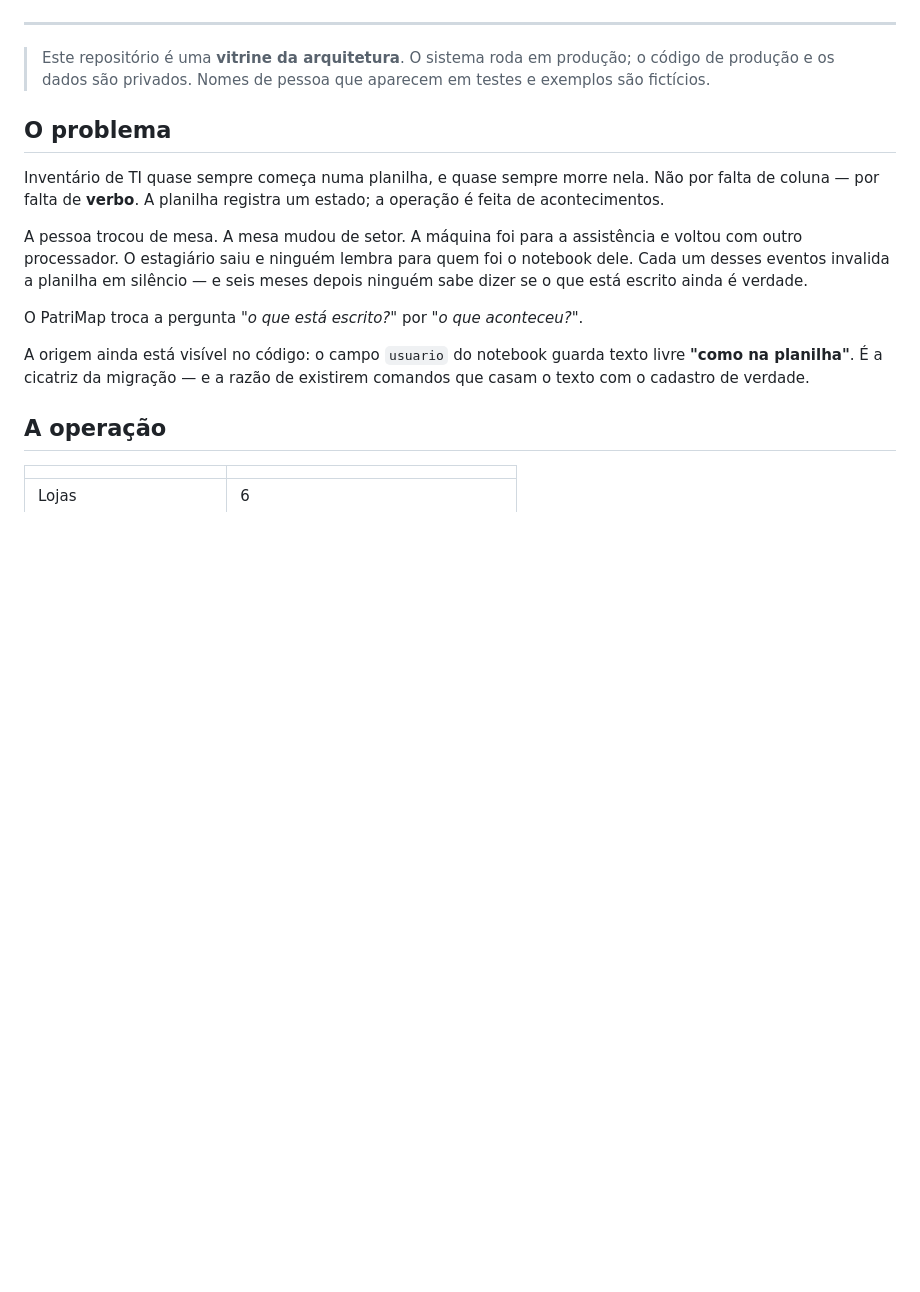
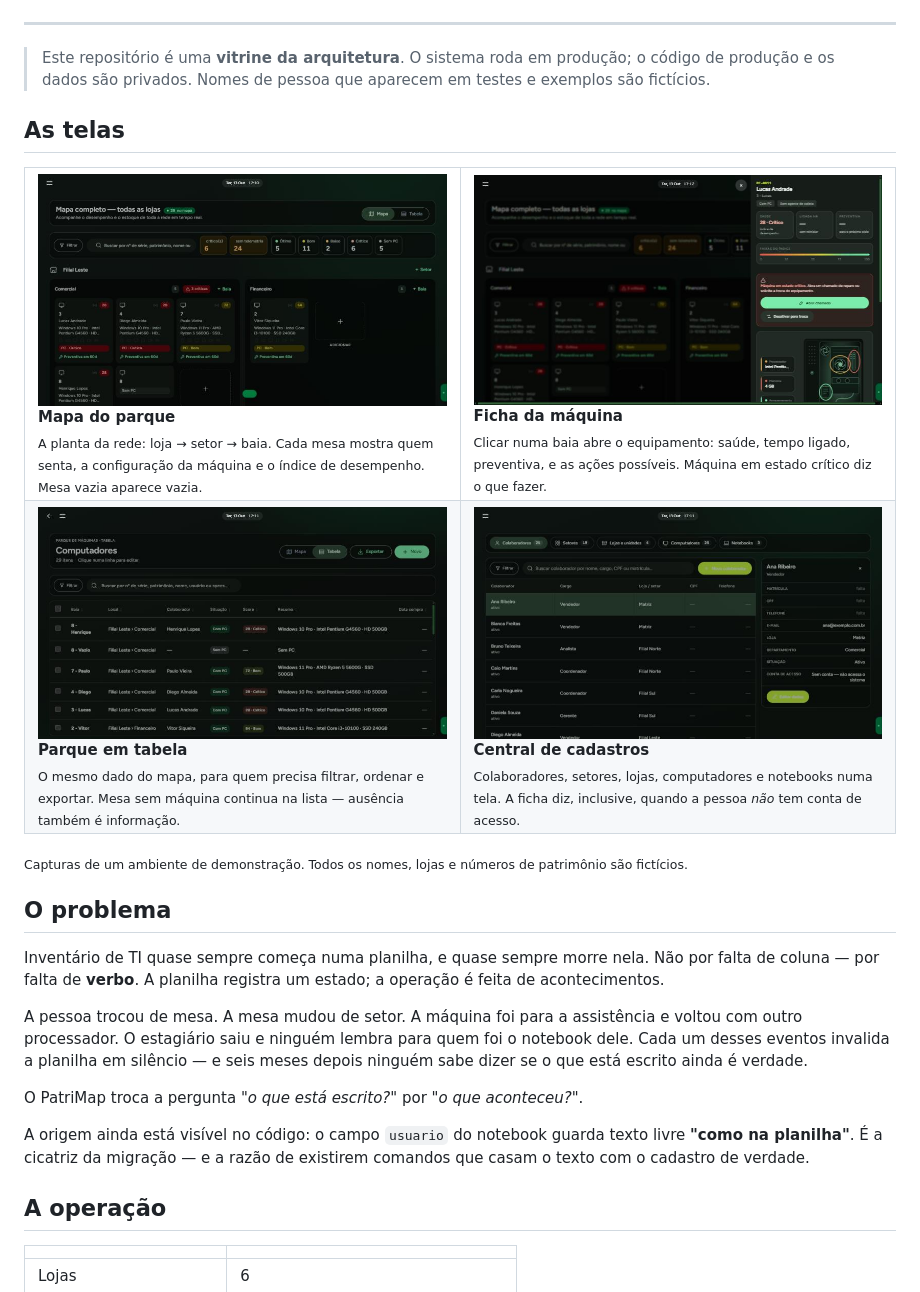
Before and after one commit to yanbnt/patrimap-arquitetura, a Markdown page: README.md, the part around the change. Drawn GitHub-style; pictures changed too: docs/telas/01-mapa-do-parque.jpg (added), docs/telas/02-ficha-da-maquina.jpg (added), docs/telas/03-tabela-de-computadores.jpg (added); blank space fills up the shorter version.

Commit message:
Fotos das telas, com parque ficticio
Quatro capturas: mapa do parque, ficha da maquina, parque em tabela e a
central de cadastros. Tiradas de um ambiente de demonstracao semeado com
dados inventados — nenhum nome, loja ou patrimonio existe na empresa.

Era o que faltava para quem abre o repositorio entender em dez segundos o
que o sistema faz, antes de decidir se vai ler o resto.

```diff
--- a/README.md
+++ b/README.md
@@ -17,6 +17,30 @@ Onde está cada máquina · quem usa · como ela está · o que já aconteceu co
 > Este repositório é uma **vitrine da arquitetura**. O sistema roda em produção;
 > o código de produção e os dados são privados. Nomes de pessoa que aparecem em
 > testes e exemplos são fictícios.
+
+## As telas
+
+<table>
+<tr>
+<td width="50%"><img src="docs/telas/01-mapa-do-parque.jpg" alt="Mapa do parque: lojas e setores com as baias, cada uma mostrando o colaborador, a configuração da máquina e o índice de desempenho"><br>
+<b>Mapa do parque</b><br><sub>A planta da rede: loja → setor → baia. Cada mesa mostra quem senta,
+a configuração da máquina e o índice de desempenho. Mesa vazia aparece vazia.</sub></td>
+<td width="50%"><img src="docs/telas/02-ficha-da-maquina.jpg" alt="Ficha da máquina aberta no mapa, com índice de desempenho, aviso de estado crítico e ações de chamado"><br>
+<b>Ficha da máquina</b><br><sub>Clicar numa baia abre o equipamento: saúde, tempo ligado, preventiva,
+e as ações possíveis. Máquina em estado crítico diz o que fazer.</sub></td>
+</tr>
+<tr>
+<td><img src="docs/telas/03-tabela-de-computadores.jpg" alt="Tabela de computadores com baia, local, colaborador, situação, score e configuração"><br>
+<b>Parque em tabela</b><br><sub>O mesmo dado do mapa, para quem precisa filtrar, ordenar e exportar.
+Mesa sem máquina continua na lista — ausência também é informação.</sub></td>
+<td><img src="docs/telas/04-cadastro-de-colaborador.jpg" alt="Central de cadastros com a lista de colaboradores e a ficha lateral aberta"><br>
+<b>Central de cadastros</b><br><sub>Colaboradores, setores, lojas, computadores e notebooks numa tela.
+A ficha diz, inclusive, quando a pessoa <i>não</i> tem conta de acesso.</sub></td>
+</tr>
+</table>
+
+<sub>Capturas de um ambiente de demonstração. Todos os nomes, lojas e números de
+patrimônio são fictícios.</sub>
 
 ## O problema
 
```
